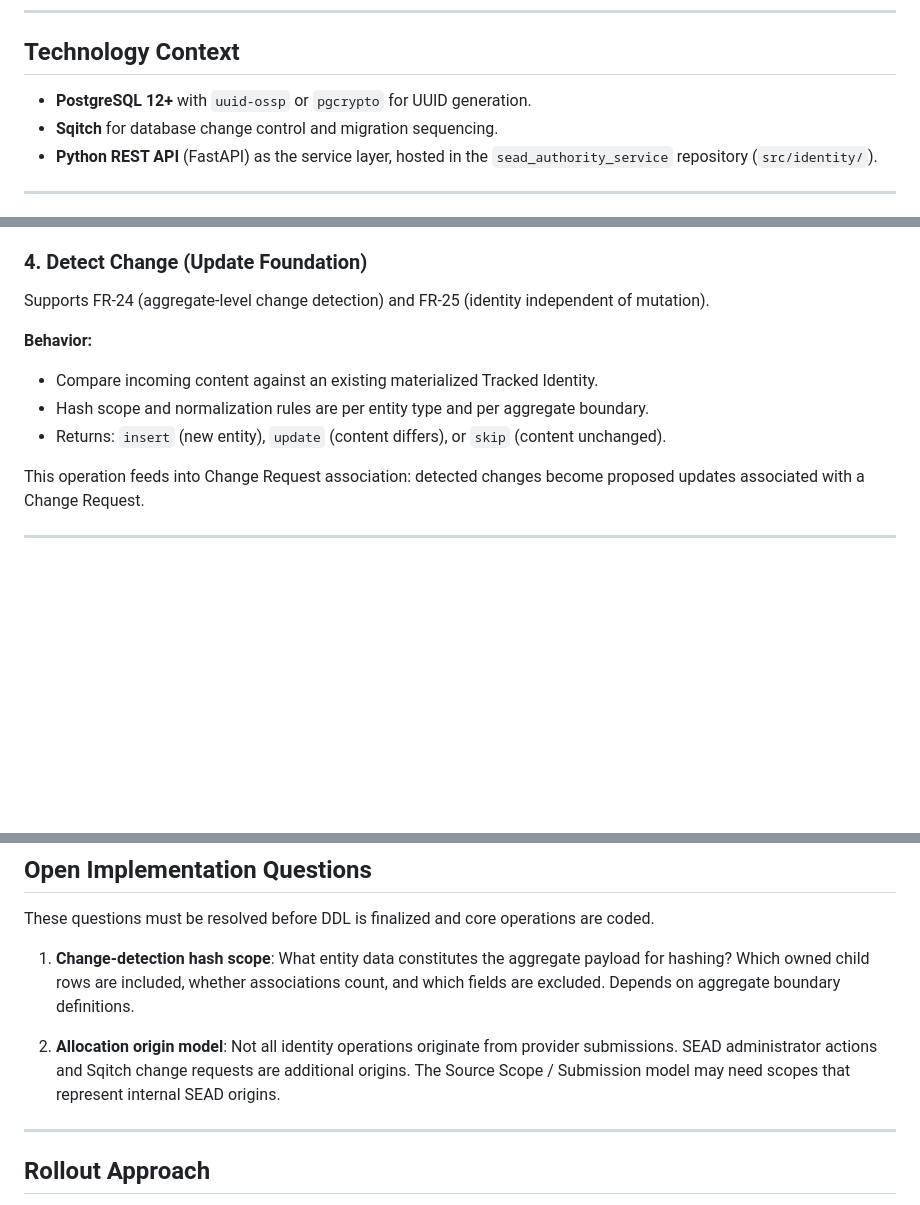
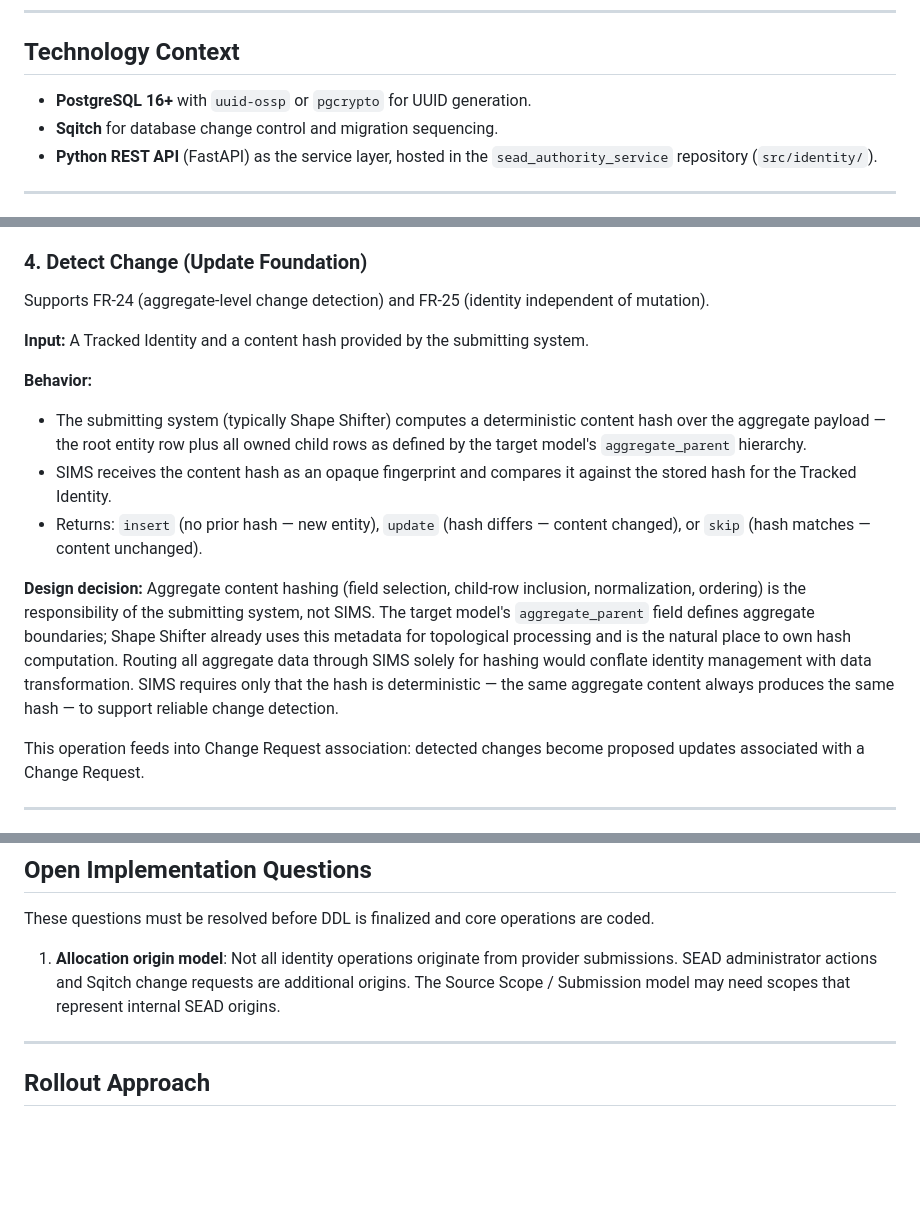
Before and after one commit to humlab-sead/sead_authority_service, a Markdown page: docs/sims/IMPLEMENTATION_VIEW.md, 3 parts joined by grey strips. Rendered like a GitHub page; blank space fills up the shorter version.

Commit message:
docs(sims): resolve change-detection hash scope question
- Aggregate content hashing is Shape Shifter's responsibility, not SIMS
- SIMS receives opaque content hash, compares for insert/update/skip
- Target model aggregate_parent defines scope; submitting system computes
- Avoids tunneling all aggregate data through SIMS
- Remove open question #1, renumber remaining to 1

```diff
--- a/docs/sims/IMPLEMENTATION_VIEW.md
+++ b/docs/sims/IMPLEMENTATION_VIEW.md
@@ -12,7 +12,7 @@ Domain concepts, functional requirements, lifecycles, and design rules are not r
 
 ## Technology Context
 
-- **PostgreSQL 12+** with `uuid-ossp` or `pgcrypto` for UUID generation.
+- **PostgreSQL 16+** with `uuid-ossp` or `pgcrypto` for UUID generation.
 - **Sqitch** for database change control and migration sequencing.
 - **Python REST API** (FastAPI) as the service layer, hosted in the `sead_authority_service` repository (`src/identity/`).
 
@@ -205,11 +205,15 @@ Implements step 3 of the decision flow: **Change Request** association.
 
 Supports FR-24 (aggregate-level change detection) and FR-25 (identity independent of mutation).
 
+**Input:** A Tracked Identity and a content hash provided by the submitting system.
+
 **Behavior:**
 
-- Compare incoming content against an existing materialized Tracked Identity.
-- Hash scope and normalization rules are per entity type and per aggregate boundary.
-- Returns: `insert` (new entity), `update` (content differs), or `skip` (content unchanged).
+- The submitting system (typically Shape Shifter) computes a deterministic content hash over the aggregate payload — the root entity row plus all owned child rows as defined by the target model's `aggregate_parent` hierarchy.
+- SIMS receives the content hash as an opaque fingerprint and compares it against the stored hash for the Tracked Identity.
+- Returns: `insert` (no prior hash — new entity), `update` (hash differs — content changed), or `skip` (hash matches — content unchanged).
+
+**Design decision:** Aggregate content hashing (field selection, child-row inclusion, normalization, ordering) is the responsibility of the submitting system, not SIMS. The target model's `aggregate_parent` field defines aggregate boundaries; Shape Shifter already uses this metadata for topological processing and is the natural place to own hash computation. Routing all aggregate data through SIMS solely for hashing would conflate identity management with data transformation. SIMS requires only that the hash is deterministic — the same aggregate content always produces the same hash — to support reliable change detection.
 
 This operation feeds into Change Request association: detected changes become proposed updates associated with a Change Request.
 
@@ -274,9 +278,7 @@ The current design intent is that SIMS consumes Shape Shifter's target model as
 
 These questions must be resolved before DDL is finalized and core operations are coded.
 
-1. **Change-detection hash scope**: What entity data constitutes the aggregate payload for hashing? Which owned child rows are included, whether associations count, and which fields are excluded. Depends on aggregate boundary definitions.
-
-2. **Allocation origin model**: Not all identity operations originate from provider submissions. SEAD administrator actions and Sqitch change requests are additional origins. The Source Scope / Submission model may need scopes that represent internal SEAD origins.
+1. **Allocation origin model**: Not all identity operations originate from provider submissions. SEAD administrator actions and Sqitch change requests are additional origins. The Source Scope / Submission model may need scopes that represent internal SEAD origins.
 
 ---
 
```
Also changed, not shown: other parts of docs/sims/IMPLEMENTATION_VIEW.md (+15 -15 lines).
